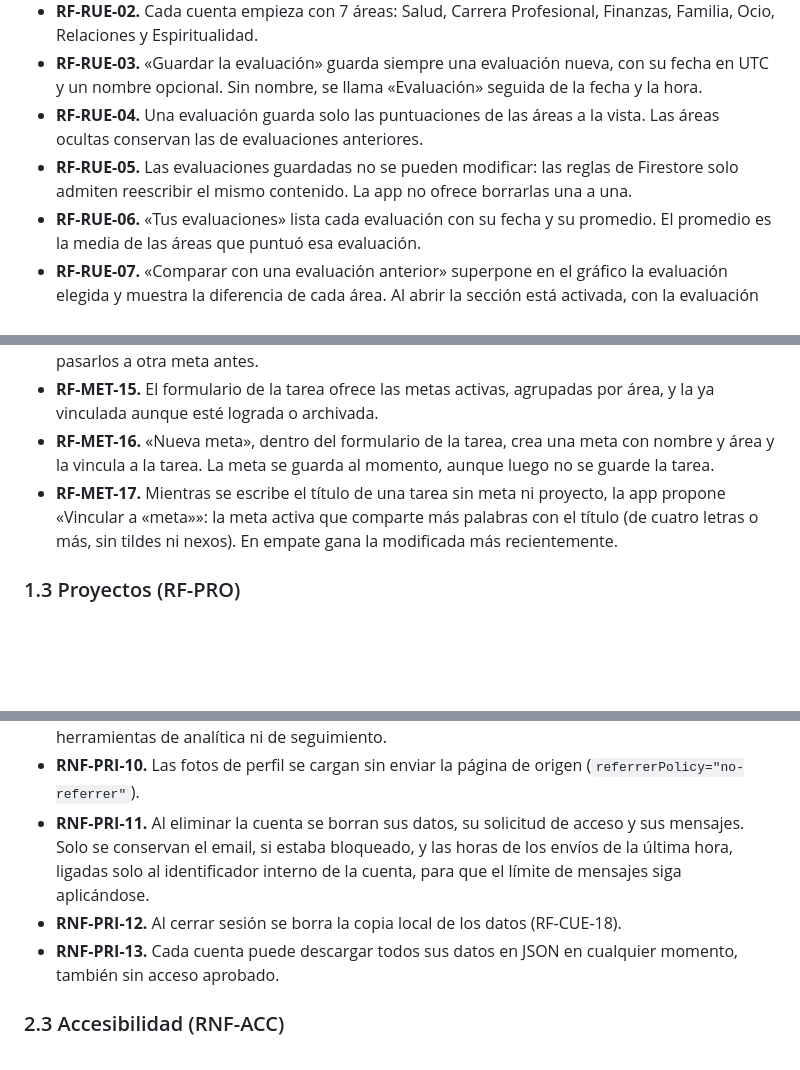
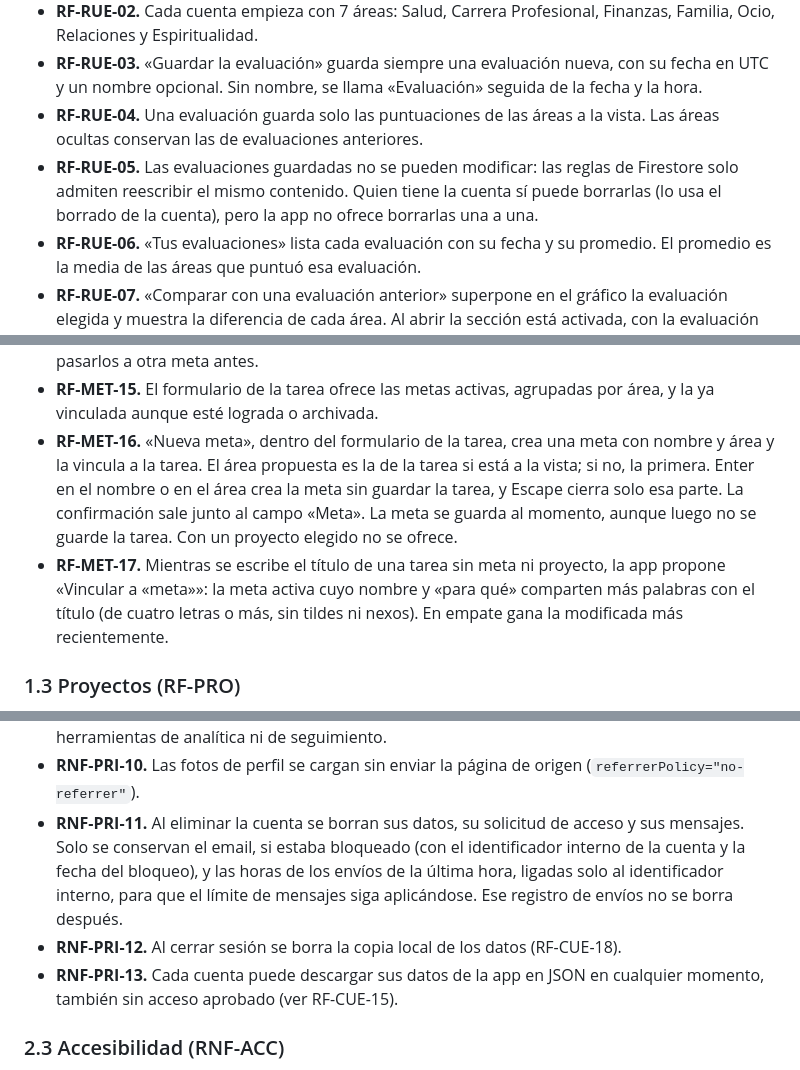
Before and after one commit to OvidiuMM/neuroproductivity-platform, a Markdown page: docs/requisitos.md, 3 parts joined by grey strips. Rendered like a GitHub page; blank space fills up the shorter version.

```diff
--- a/docs/requisitos.md
+++ b/docs/requisitos.md
@@ -25,7 +25,7 @@ Origen: `src/components/WheelOfLife.tsx`, `src/components/AreasModal.tsx`, `src/
 - **RF-RUE-02.** Cada cuenta empieza con 7 áreas: Salud, Carrera Profesional, Finanzas, Familia, Ocio, Relaciones y Espiritualidad.
 - **RF-RUE-03.** «Guardar la evaluación» guarda siempre una evaluación nueva, con su fecha en UTC y un nombre opcional. Sin nombre, se llama «Evaluación» seguida de la fecha y la hora.
 - **RF-RUE-04.** Una evaluación guarda solo las puntuaciones de las áreas a la vista. Las áreas ocultas conservan las de evaluaciones anteriores.
-- **RF-RUE-05.** Las evaluaciones guardadas no se pueden modificar: las reglas de Firestore solo admiten reescribir el mismo contenido. La app no ofrece borrarlas una a una.
+- **RF-RUE-05.** Las evaluaciones guardadas no se pueden modificar: las reglas de Firestore solo admiten reescribir el mismo contenido. Quien tiene la cuenta sí puede borrarlas (lo usa el borrado de la cuenta), pero la app no ofrece borrarlas una a una.
 - **RF-RUE-06.** «Tus evaluaciones» lista cada evaluación con su fecha y su promedio. El promedio es la media de las áreas que puntuó esa evaluación.
 - **RF-RUE-07.** «Comparar con una evaluación anterior» superpone en el gráfico la evaluación elegida y muestra la diferencia de cada área. Al abrir la sección está activada, con la evaluación más antigua elegida.
 - **RF-RUE-08.** Al abrir la Rueda, los deslizadores parten de la última evaluación. Un área sin puntuación previa empieza en 0.
@@ -57,8 +57,8 @@ Origen: `src/components/GoalsView.tsx`, `src/components/GoalModal.tsx`, `src/com
 - **RF-MET-13.** Eliminar una meta pide confirmación. Sus tareas se quedan sin meta y con el área que tenía la meta.
 - **RF-MET-14.** Una meta con proyectos no se puede eliminar: la app pide eliminar sus proyectos o pasarlos a otra meta antes.
 - **RF-MET-15.** El formulario de la tarea ofrece las metas activas, agrupadas por área, y la ya vinculada aunque esté lograda o archivada.
-- **RF-MET-16.** «Nueva meta», dentro del formulario de la tarea, crea una meta con nombre y área y la vincula a la tarea. La meta se guarda al momento, aunque luego no se guarde la tarea.
-- **RF-MET-17.** Mientras se escribe el título de una tarea sin meta ni proyecto, la app propone «Vincular a «meta»»: la meta activa que comparte más palabras con el título (de cuatro letras o más, sin tildes ni nexos). En empate gana la modificada más recientemente.
+- **RF-MET-16.** «Nueva meta», dentro del formulario de la tarea, crea una meta con nombre y área y la vincula a la tarea. El área propuesta es la de la tarea si está a la vista; si no, la primera. Enter en el nombre o en el área crea la meta sin guardar la tarea, y Escape cierra solo esa parte. La confirmación sale junto al campo «Meta». La meta se guarda al momento, aunque luego no se guarde la tarea. Con un proyecto elegido no se ofrece.
+- **RF-MET-17.** Mientras se escribe el título de una tarea sin meta ni proyecto, la app propone «Vincular a «meta»»: la meta activa cuyo nombre y «para qué» comparten más palabras con el título (de cuatro letras o más, sin tildes ni nexos). En empate gana la modificada más recientemente.
 
 ### 1.3 Proyectos (RF-PRO)
 
@@ -368,9 +368,9 @@ Origen: `functions/src/accessLogic.ts`, `functions/src/feedbackLogic.ts`, `funct
 - **RNF-PRI-08.** El Top 10, las sugerencias, las estadísticas y las recomendaciones se calculan en el navegador.
 - **RNF-PRI-09.** La app no carga fuentes externas: usa la tipografía del sistema. No incluye herramientas de analítica ni de seguimiento.
 - **RNF-PRI-10.** Las fotos de perfil se cargan sin enviar la página de origen (`referrerPolicy="no-referrer"`).
-- **RNF-PRI-11.** Al eliminar la cuenta se borran sus datos, su solicitud de acceso y sus mensajes. Solo se conservan el email, si estaba bloqueado, y las horas de los envíos de la última hora, ligadas solo al identificador interno de la cuenta, para que el límite de mensajes siga aplicándose.
+- **RNF-PRI-11.** Al eliminar la cuenta se borran sus datos, su solicitud de acceso y sus mensajes. Solo se conservan el email, si estaba bloqueado (con el identificador interno de la cuenta y la fecha del bloqueo), y las horas de los envíos de la última hora, ligadas solo al identificador interno, para que el límite de mensajes siga aplicándose. Ese registro de envíos no se borra después.
 - **RNF-PRI-12.** Al cerrar sesión se borra la copia local de los datos (RF-CUE-18).
-- **RNF-PRI-13.** Cada cuenta puede descargar todos sus datos en JSON en cualquier momento, también sin acceso aprobado.
+- **RNF-PRI-13.** Cada cuenta puede descargar sus datos de la app en JSON en cualquier momento, también sin acceso aprobado (ver RF-CUE-15).
 
 ### 2.3 Accesibilidad (RNF-ACC)
 
```
Also changed, not shown: other parts of docs/requisitos.md (+6 -6 lines).
